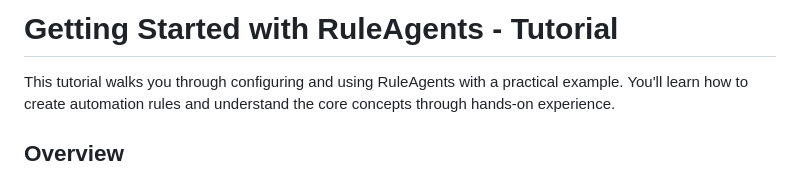
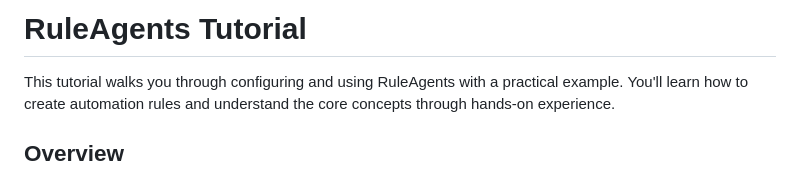
Before and after one commit to sonesuke/ccagents, a Markdown page: docs/tutorial.md, the part around the change. GitHub-like rendering.

```diff
--- a/docs/mock-test-guide.md
+++ b/docs/tutorial.md
@@ -1,4 +1,4 @@
-# Getting Started with RuleAgents - Tutorial
+# RuleAgents Tutorial
 
 This tutorial walks you through configuring and using RuleAgents with a practical example. You'll learn how to create automation rules and understand the core concepts through hands-on experience.
 
```
Also changed, not shown: README.md (+1 -1 lines).
